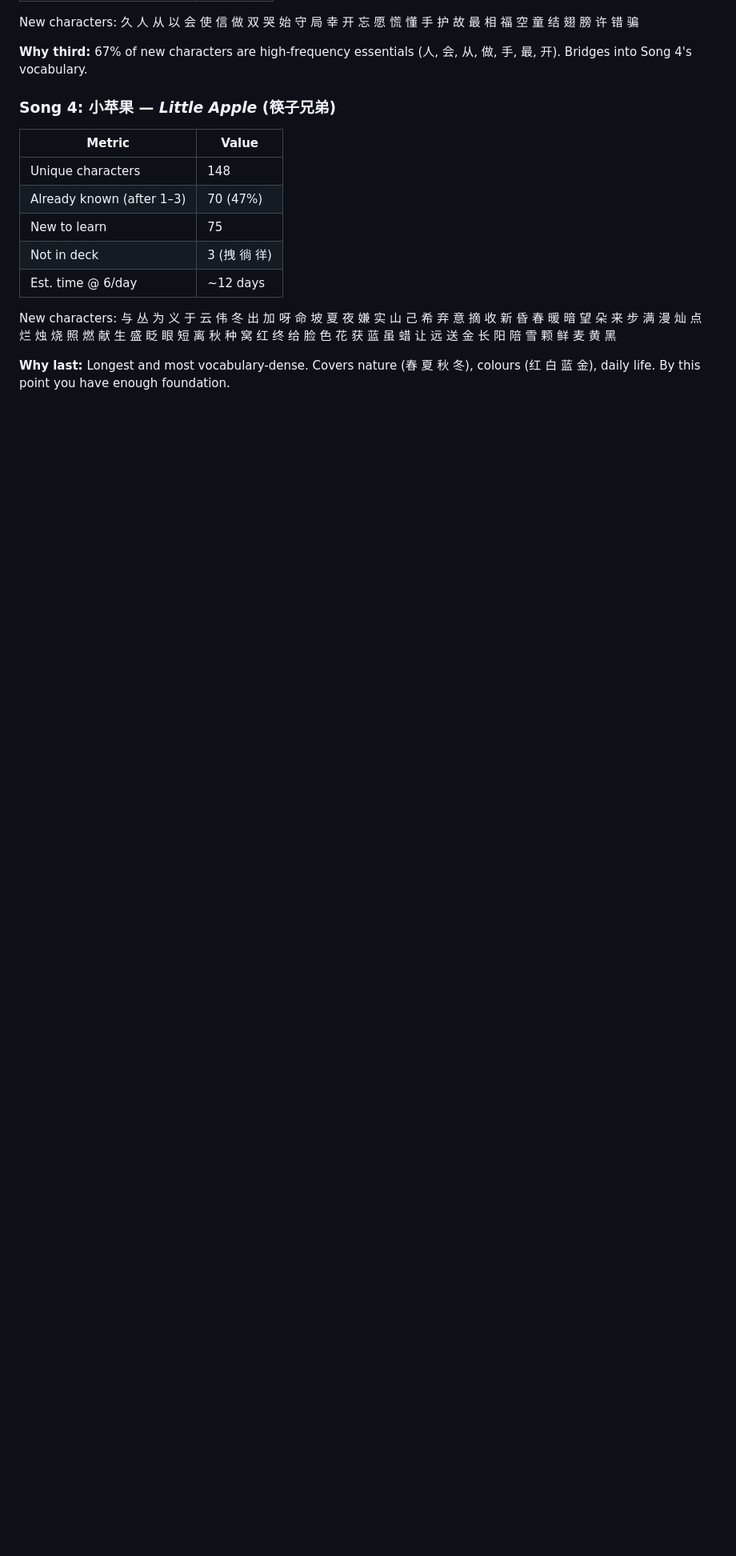
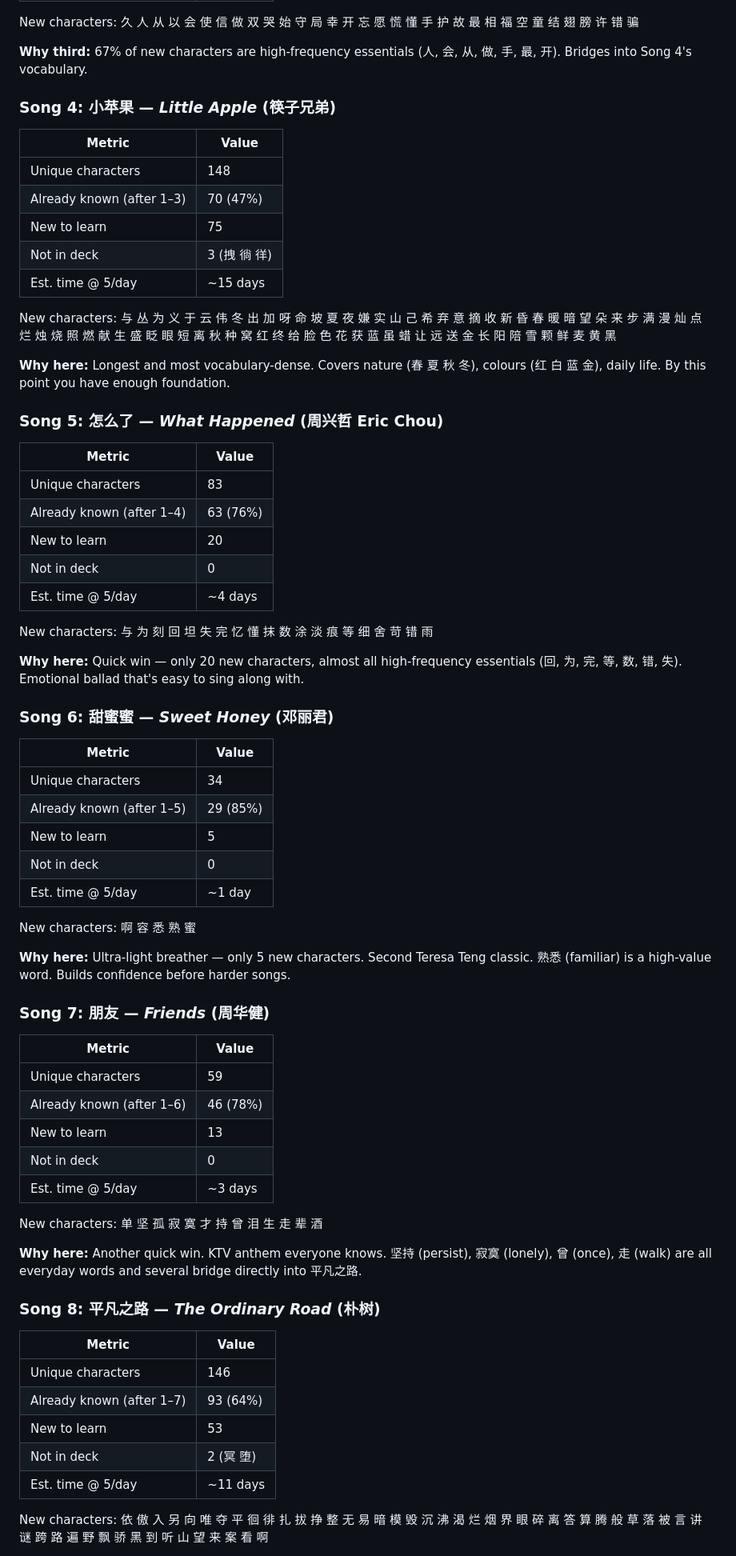
Before and after one commit to ColinCee/anki-chinese, a Markdown page: docs/personal/song-learning-plan.md, the part around one of its changes. Shown at 80% size. GitHub-like rendering; blank space fills up the shorter version.

```diff
--- a/docs/personal/song-learning-plan.md
+++ b/docs/personal/song-learning-plan.md
@@ -67,8 +67,63 @@ New characters: 久 人 从 以 会 使 信 做 双 哭 始 守 局 幸 开 忘
 | Already known (after 1–3) | 70 (47%) |
 | New to learn | 75 |
 | Not in deck | 3 (拽 徜 徉) |
-| Est. time @ 6/day | ~12 days |
+| Est. time @ 5/day | ~15 days |
 
 New characters: 与 丛 为 义 于 云 伟 冬 出 加 呀 命 坡 夏 夜 嫌 实 山 己 希 弃 意 摘 收 新 昏 春 暖 暗 望 朵 来 步 满 漫 灿 点 烂 烛 烧 照 燃 献 生 盛 眨 眼 短 离 秋 种 窝 红 终 给 脸 色 花 获 蓝 虽 蜡 让 远 送 金 长 阳 陪 雪 颗 鲜 麦 黄 黑
 
-**Why last:** Longest and most vocabulary-dense. Covers nature (春 夏 秋 冬), colours (红 白 蓝 金), daily life. By this point you have enough foundation.
+**Why here:** Longest and most vocabulary-dense. Covers nature (春 夏 秋 冬), colours (红 白 蓝 金), daily life. By this point you have enough foundation.
+
+### Song 5: 怎么了 — *What Happened* (周兴哲 Eric Chou)
+
+| Metric | Value |
+| --- | --- |
+| Unique characters | 83 |
+| Already known (after 1–4) | 63 (76%) |
+| New to learn | 20 |
+| Not in deck | 0 |
+| Est. time @ 5/day | ~4 days |
+
+New characters: 与 为 刻 回 坦 失 完 忆 懂 抹 数 涂 淡 痕 等 细 舍 苛 错 雨
+
+**Why here:** Quick win — only 20 new characters, almost all high-frequency essentials (回, 为, 完, 等, 数, 错, 失). Emotional ballad that's easy to sing along with.
+
+### Song 6: 甜蜜蜜 — *Sweet Honey* (邓丽君)
+
+| Metric | Value |
+| --- | --- |
+| Unique characters | 34 |
+| Already known (after 1–5) | 29 (85%) |
+| New to learn | 5 |
+| Not in deck | 0 |
+| Est. time @ 5/day | ~1 day |
+
+New characters: 啊 容 悉 熟 蜜
+
+**Why here:** Ultra-light breather — only 5 new characters. Second Teresa Teng classic. 熟悉 (familiar) is a high-value word. Builds confidence before harder songs.
+
+### Song 7: 朋友 — *Friends* (周华健)
+
+| Metric | Value |
+| --- | --- |
+| Unique characters | 59 |
+| Already known (after 1–6) | 46 (78%) |
+| New to learn | 13 |
+| Not in deck | 0 |
+| Est. time @ 5/day | ~3 days |
+
+New characters: 单 坚 孤 寂 寞 才 持 曾 泪 生 走 辈 酒
+
+**Why here:** Another quick win. KTV anthem everyone knows. 坚持 (persist), 寂寞 (lonely), 曾 (once), 走 (walk) are all everyday words and several bridge directly into 平凡之路.
+
+### Song 8: 平凡之路 — *The Ordinary Road* (朴树)
+
+| Metric | Value |
+| --- | --- |
+| Unique characters | 146 |
+| Already known (after 1–7) | 93 (64%) |
+| New to learn | 53 |
+| Not in deck | 2 (冥 堕) |
+| Est. time @ 5/day | ~11 days |
+
+New characters: 依 傲 入 另 向 唯 夺 平 徊 徘 扎 拔 挣 整 无 易 暗 模 毁 沉 沸 渴 烂 烟 界 眼 碎 离 答 算 腾 般 草 落 被 言 讲 谜 跨 路 遍 野 飘 骄 黑 到 听 山 望 来 案 看 啊
+
```
Also changed, not shown: other parts of docs/personal/song-learning-plan.md (+19 -11 lines), docs/personal/anki-retention-guide.md (+5 -3 lines).
